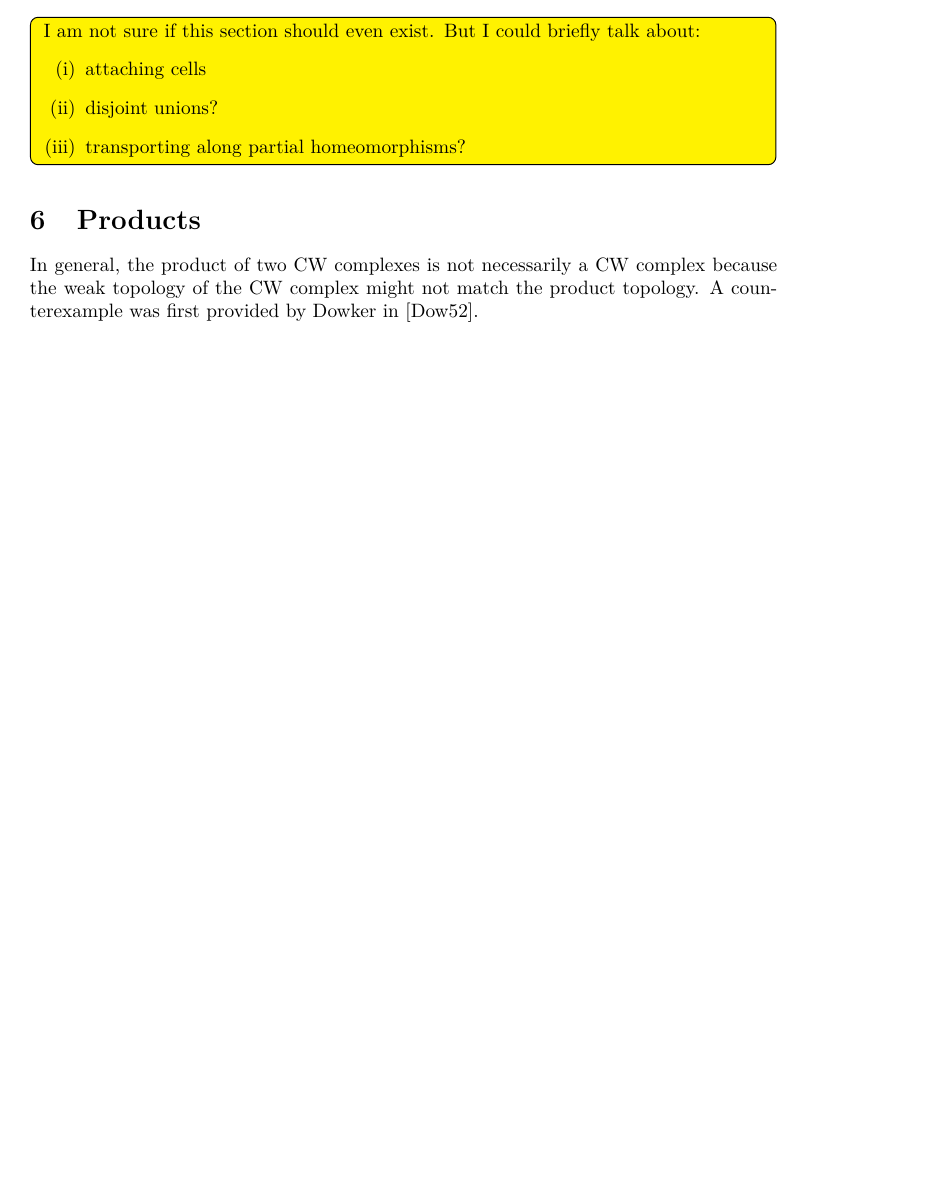
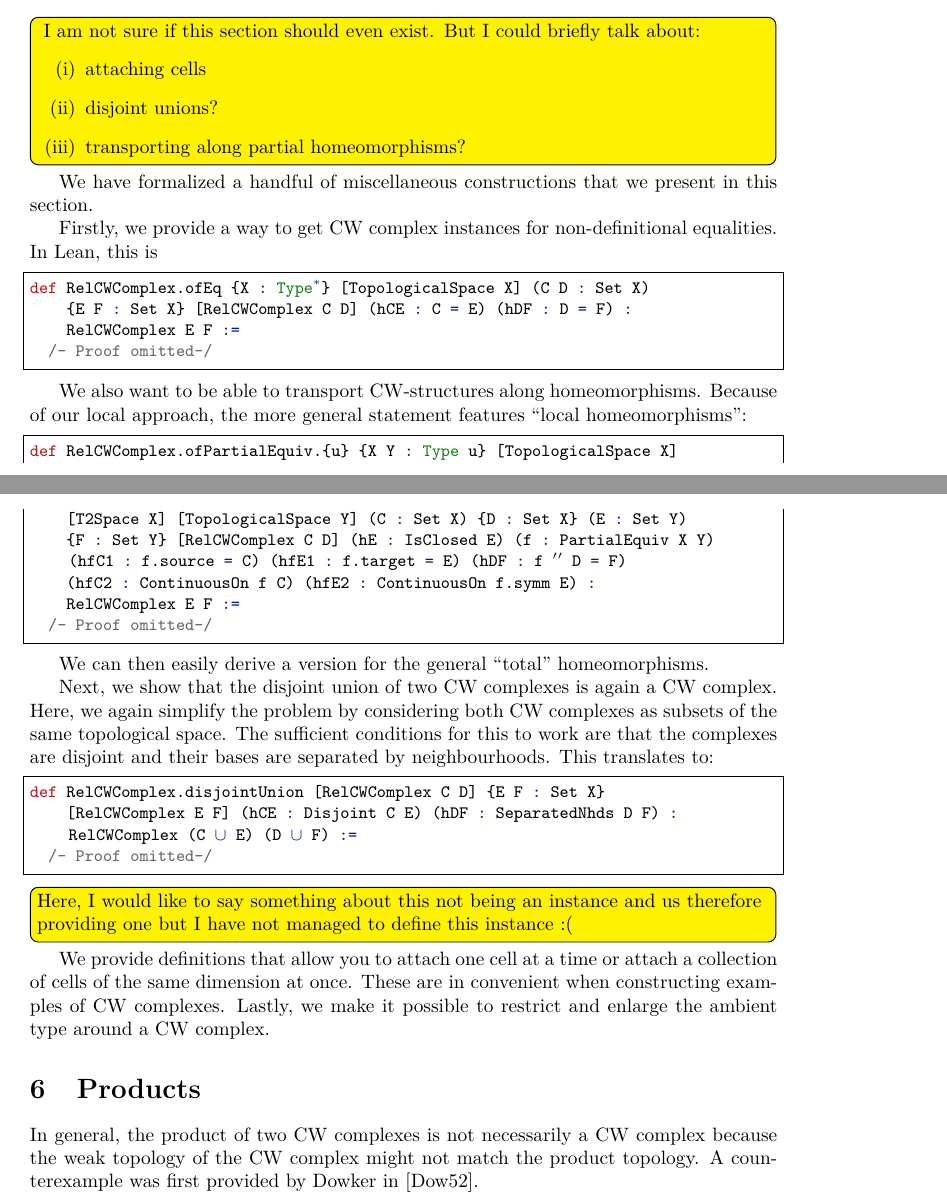
Before and after one commit to scholzhannah/CWComplexes, a LaTeX document (Latex/Draft/draft.tex, which reads Latex/Draft/sections/BasicConstructions.tex): part of page 8 of 14 before the commit and two parts of pages 8 and 9 of 15 after it, the two joined at a grey line, cut so that both start at the same text, the shorter picture padded with empty space. Compiled offline with pdfLaTeX.

Commit message:
do some todos

```diff
--- a/Latex/Draft/draft.tex
+++ b/Latex/Draft/draft.tex
@@ -125,7 +125,7 @@
 
 %  macros
 \input{thesis_macros}
-\title{A formalization of CW complexes}
+\title{A formalization of CW complexes in Lean4}
 \author{Floris van Doorn \\University of Bonn \and Hannah Scholz\\ University of Bonn}
 
 \begin{document}
--- a/Latex/Draft/sections/BasicConstructions.tex
+++ b/Latex/Draft/sections/BasicConstructions.tex
@@ -8,3 +8,46 @@ But I could briefly talk about:
     \item disjoint unions?
     \item transporting along partial homeomorphisms?
   \end{enumerate}}
+
+We have formalized a handful of miscellaneous constructions that we present in this section.
+
+Firstly, we provide a way to get CW complex instances for non-definitional equalities.
+In Lean, this is
+
+\begin{lstlisting}[frame=single]
+def RelCWComplex.ofEq {X : Type*} [TopologicalSpace X] (C D : Set X)
+    {E F : Set X} [RelCWComplex C D] (hCE : C = E) (hDF : D = F) :
+    RelCWComplex E F :=
+  /- Proof omitted-/
+\end{lstlisting}
+
+We also want to be able to transport CW-structures along homeomorphisms.
+Because of our local approach, the more general statement features ``local homeomorphisms'':
+
+\begin{lstlisting}[frame=single]
+def RelCWComplex.ofPartialEquiv.{u} {X Y : Type u} [TopologicalSpace X]
+    [T2Space X] [TopologicalSpace Y] (C : Set X) {D : Set X} (E : Set Y)
+    {F : Set Y} [RelCWComplex C D] (hE : IsClosed E) (f : PartialEquiv X Y) (hfC1 : f.source = C) (hfE1 : f.target = E) (hDF : f '' D = F)
+    (hfC2 : ContinuousOn f C) (hfE2 : ContinuousOn f.symm E) :
+    RelCWComplex E F :=
+  /- Proof omitted-/
+\end{lstlisting}
+
+We can then easily derive a version for the general ``total'' homeomorphisms.
+
+Next, we show that the disjoint union of two CW complexes is again a CW complex.
+Here, we again simplify the problem by considering both CW complexes as subsets of the same topological space.
+The sufficient conditions for this to work are that the complexes are disjoint and their bases are separated by neighbourhoods.
+This translates to:
+
+\begin{lstlisting}[frame=single]
+def RelCWComplex.disjointUnion [RelCWComplex C D] {E F : Set X}
+    [RelCWComplex E F] (hCE : Disjoint C E) (hDF : SeparatedNhds D F) : RelCWComplex (C ∪ E) (D ∪ F) :=
+  /- Proof omitted-/
+\end{lstlisting}
+
+\todo[plan]{Here, I would like to say something about this not being an instance and us therefore providing one but I have not managed to define this instance :(}
+
+We provide definitions that allow you to attach one cell at a time or attach a collection of cells of the same dimension at once.
+These are in convenient when constructing examples of CW complexes.
+Lastly, we make it possible to restrict and enlarge the ambient type around a CW complex.
```
Also changed, not shown: Latex/Draft/sections/Definition.tex (+2 -2 lines), Latex/Draft/sections/Preliminaries.tex (+7 -2 lines), Latex/Draft/sections/Products.tex (+1 -1 lines), Latex/Draft/draft.pdf.
